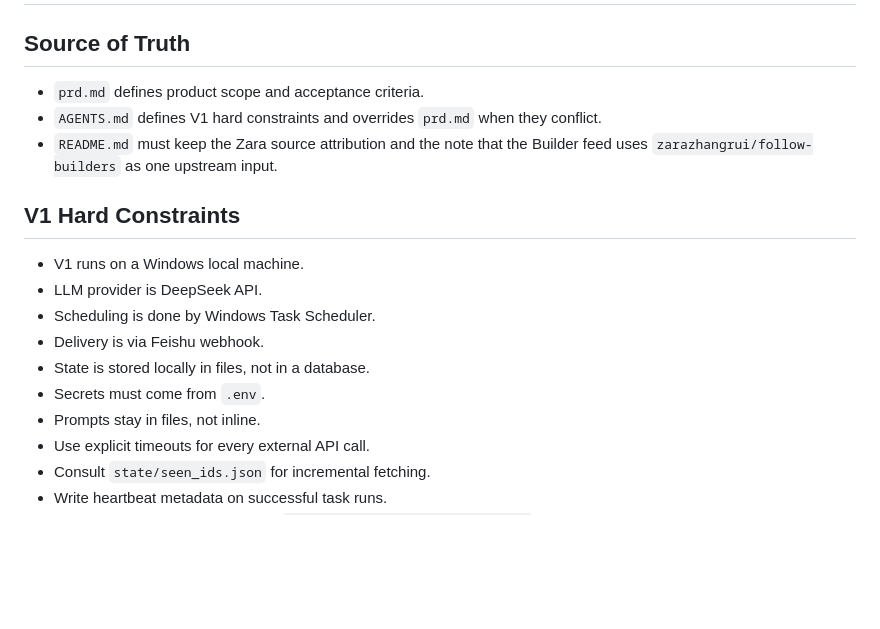
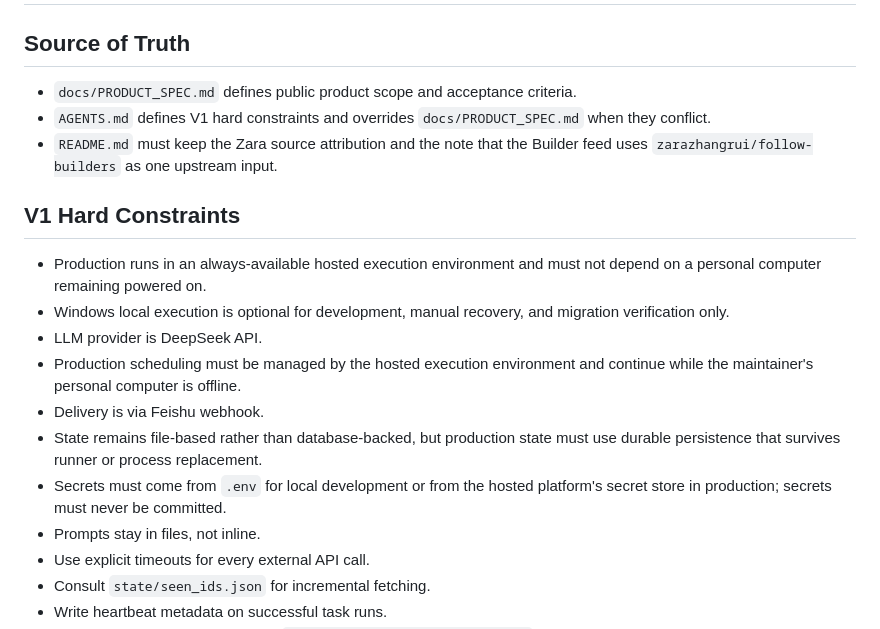
Before and after one commit to weixiaocan/ai-information-radar, a Markdown page: AGENTS.md, the part around the change. Rendered like a GitHub page; blank space fills up the shorter version.

```diff
--- a/AGENTS.md
+++ b/AGENTS.md
@@ -2,18 +2,19 @@
 
 ## Source of Truth
 
-- `prd.md` defines product scope and acceptance criteria.
-- `AGENTS.md` defines V1 hard constraints and overrides `prd.md` when they conflict.
+- `docs/PRODUCT_SPEC.md` defines public product scope and acceptance criteria.
+- `AGENTS.md` defines V1 hard constraints and overrides `docs/PRODUCT_SPEC.md` when they conflict.
 - `README.md` must keep the Zara source attribution and the note that the Builder feed uses `zarazhangrui/follow-builders` as one upstream input.
 
 ## V1 Hard Constraints
 
-- V1 runs on a Windows local machine.
+- Production runs in an always-available hosted execution environment and must not depend on a personal computer remaining powered on.
+- Windows local execution is optional for development, manual recovery, and migration verification only.
 - LLM provider is DeepSeek API.
-- Scheduling is done by Windows Task Scheduler.
+- Production scheduling must be managed by the hosted execution environment and continue while the maintainer's personal computer is offline.
 - Delivery is via Feishu webhook.
-- State is stored locally in files, not in a database.
-- Secrets must come from `.env`.
+- State remains file-based rather than database-backed, but production state must use durable persistence that survives runner or process replacement.
+- Secrets must come from `.env` for local development or from the hosted platform's secret store in production; secrets must never be committed.
 - Prompts stay in files, not inline.
 - Use explicit timeouts for every external API call.
 - Consult `state/seen_ids.json` for incremental fetching.
```
Also changed, not shown: README.md (+6 -4 lines), docs/PRODUCT_SPEC.md (added, +96 -0 lines).
